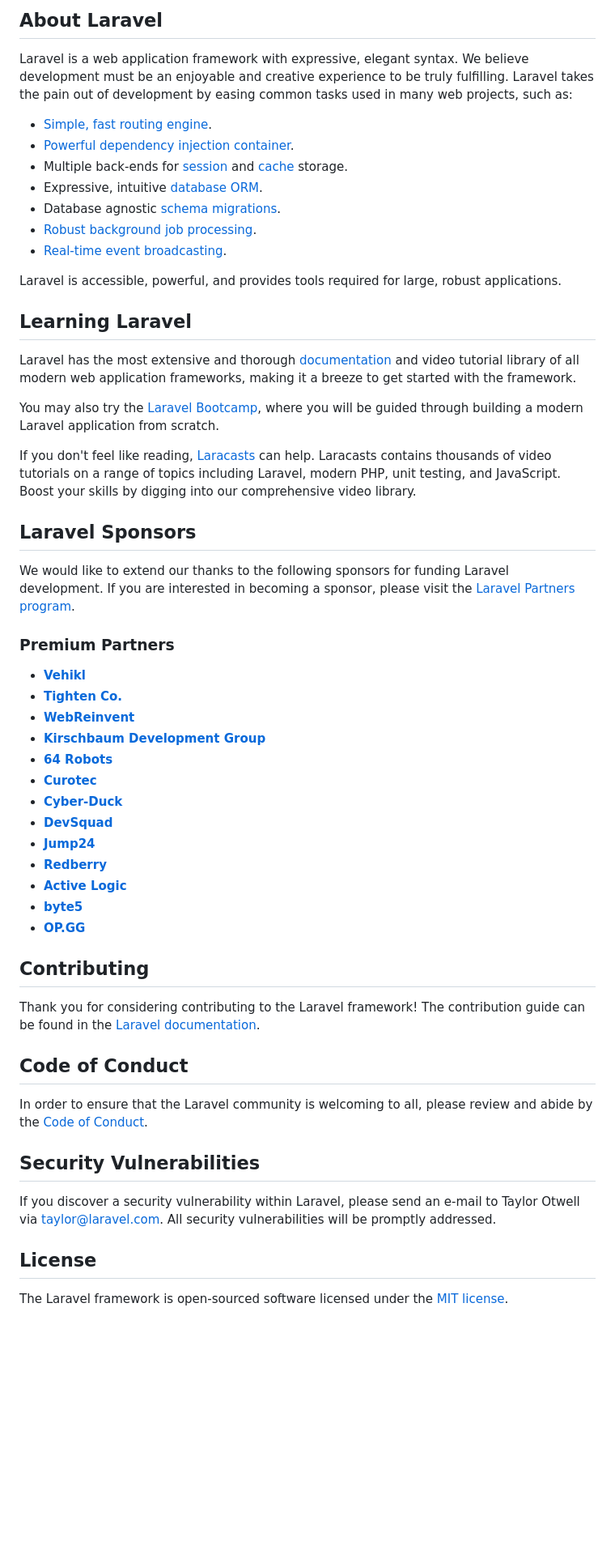
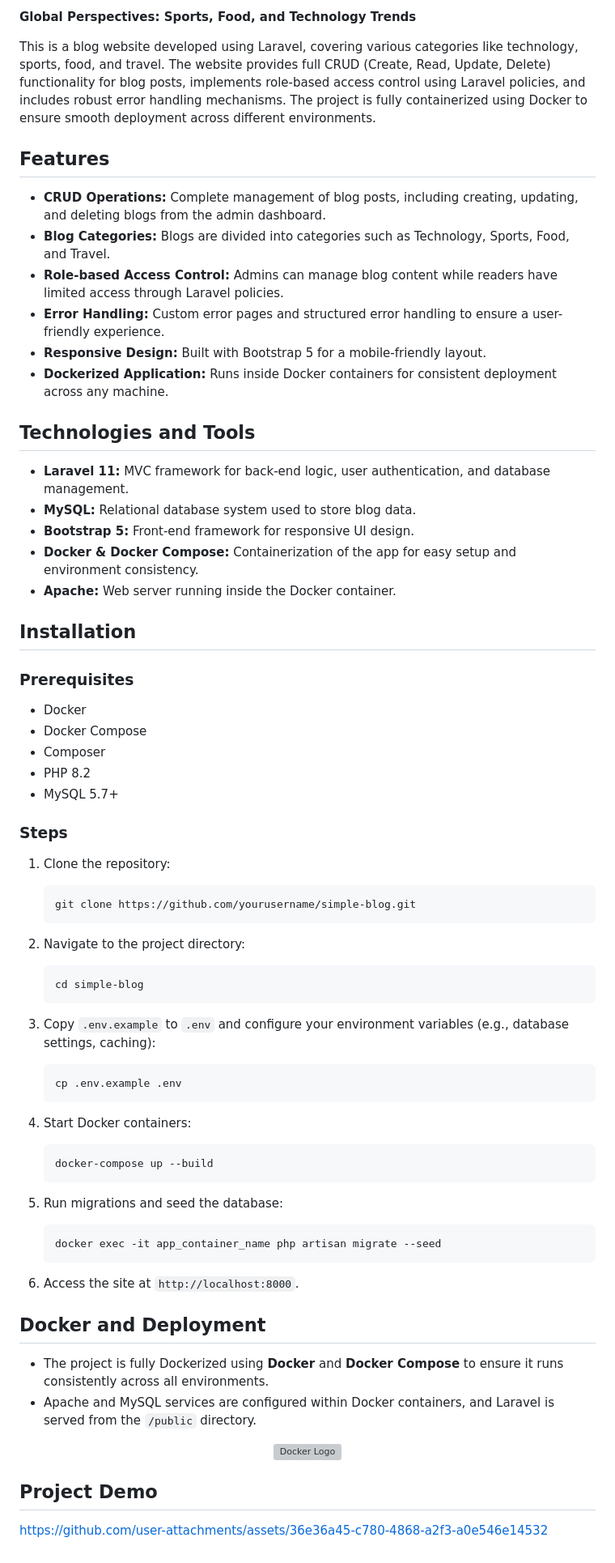
Before and after one commit to mohamedmagdy841/blog-website, a Markdown page: README.md, the part around the change printed below. Shown: that part at 81% size. Drawn GitHub-style; blank space fills up the shorter version; grey boxes are pictures that could not be loaded.

````diff
--- a/README.md
+++ b/README.md
@@ -9,58 +4,74 @@
 
-## About Laravel
+**Global Perspectives: Sports, Food, and Technology Trends**
 
-Laravel is a web application framework with expressive, elegant syntax. We believe development must be an enjoyable and creative experience to be truly fulfilling. Laravel takes the pain out of development by easing common tasks used in many web projects, such as:
+This is a blog website developed using Laravel, covering various categories like technology, sports, food, and travel. The website provides full CRUD (Create, Read, Update, Delete) functionality for blog posts, implements role-based access control using Laravel policies, and includes robust error handling mechanisms. The project is fully containerized using Docker to ensure smooth deployment across different environments.
 
-- [Simple, fast routing engine](https://laravel.com/docs/routing).
-- [Powerful dependency injection container](https://laravel.com/docs/container).
-- Multiple back-ends for [session](https://laravel.com/docs/session) and [cache](https://laravel.com/docs/cache) storage.
-- Expressive, intuitive [database ORM](https://laravel.com/docs/eloquent).
-- Database agnostic [schema migrations](https://laravel.com/docs/migrations).
-- [Robust background job processing](https://laravel.com/docs/queues).
-- [Real-time event broadcasting](https://laravel.com/docs/broadcasting).
+## Features
 
-Laravel is accessible, powerful, and provides tools required for large, robust applications.
+- **CRUD Operations:** Complete management of blog posts, including creating, updating, and deleting blogs from the admin dashboard.
+- **Blog Categories:** Blogs are divided into categories such as Technology, Sports, Food, and Travel.
+- **Role-based Access Control:** Admins can manage blog content while readers have limited access through Laravel policies.
+- **Error Handling:** Custom error pages and structured error handling to ensure a user-friendly experience.
+- **Responsive Design:** Built with Bootstrap 5 for a mobile-friendly layout.
+- **Dockerized Application:** Runs inside Docker containers for consistent deployment across any machine.
 
-## Learning Laravel
+## Technologies and Tools
 
-Laravel has the most extensive and thorough [documentation](https://laravel.com/docs) and video tutorial library of all modern web application frameworks, making it a breeze to get started with the framework.
+- **Laravel 11:** MVC framework for back-end logic, user authentication, and database management.
+- **MySQL:** Relational database system used to store blog data.
+- **Bootstrap 5:** Front-end framework for responsive UI design.
+- **Docker & Docker Compose:** Containerization of the app for easy setup and environment consistency.
+- **Apache:** Web server running inside the Docker container.
 
-You may also try the [Laravel Bootcamp](https://bootcamp.laravel.com), where you will be guided through building a modern Laravel application from scratch.
+## Installation
 
-If you don't feel like reading, [Laracasts](https://laracasts.com) can help. Laracasts contains thousands of video tutorials on a range of topics including Laravel, modern PHP, unit testing, and JavaScript. Boost your skills by digging into our comprehensive video library.
+### Prerequisites
 
-## Laravel Sponsors
+- Docker
+- Docker Compose
+- Composer
+- PHP 8.2
+- MySQL 5.7+
 
-We would like to extend our thanks to the following sponsors for funding Laravel development. If you are interested in becoming a sponsor, please visit the [Laravel Partners program](https://partners.laravel.com).
+### Steps
 
-### Premium Partners
+1. Clone the repository:
+   ```bash
+   git clone https://github.com/yourusername/simple-blog.git
+   ```
 
-- **[Vehikl](https://vehikl.com/)**
-- **[Tighten Co.](https://tighten.co)**
-- **[WebReinvent](https://webreinvent.com/)**
-- **[Kirschbaum Development Group](https://kirschbaumdevelopment.com)**
-- **[64 Robots](https://64robots.com)**
-- **[Curotec](https://www.curotec.com/services/technologies/laravel/)**
-- **[Cyber-Duck](https://cyber-duck.co.uk)**
-- **[DevSquad](https://devsquad.com/hire-laravel-developers)**
-- **[Jump24](https://jump24.co.uk)**
-- **[Redberry](https://redberry.international/laravel/)**
-- **[Active Logic](https://activelogic.com)**
-- **[byte5](https://byte5.de)**
-- **[OP.GG](https://op.gg)**
+2. Navigate to the project directory:
+   ```bash
+   cd simple-blog
+   ```
 
-## Contributing
+3. Copy `.env.example` to `.env` and configure your environment variables (e.g., database settings, caching):
+   ```bash
+   cp .env.example .env
+   ```
 
-Thank you for considering contributing to the Laravel framework! The contribution guide can be found in the [Laravel documentation](https://laravel.com/docs/contributions).
+4. Start Docker containers:
+   ```bash
+   docker-compose up --build
+   ```
 
-## Code of Conduct
+5. Run migrations and seed the database:
+   ```bash
+   docker exec -it app_container_name php artisan migrate --seed
+   ```
 
-In order to ensure that the Laravel community is welcoming to all, please review and abide by the [Code of Conduct](https://laravel.com/docs/contributions#code-of-conduct).
+6. Access the site at `http://localhost:8000`.
 
-## Security Vulnerabilities
 
-If you discover a security vulnerability within Laravel, please send an e-mail to Taylor Otwell via [taylor@laravel.com](mailto:taylor@laravel.com). All security vulnerabilities will be promptly addressed.
+## Docker and Deployment
 
-## License
+- The project is fully Dockerized using **Docker** and **Docker Compose** to ensure it runs consistently across all environments.
+- Apache and MySQL services are configured within Docker containers, and Laravel is served from the `/public` directory.
 
-The Laravel framework is open-sourced software licensed under the [MIT license](https://opensource.org/licenses/MIT).
+<p align="center"><a href="https://www.docker.com" target="_blank"><img src="https://github.com/user-attachments/assets/b6fcf59c-9532-477b-a030-8e54d939d456" width="400" alt="Docker Logo"></a></p>
+
+## Project Demo
+
+
+
+https://github.com/user-attachments/assets/36e36a45-c780-4868-a2f3-a0e546e14532
````
Also changed, not shown: other parts of README.md (+1 -6 lines).
